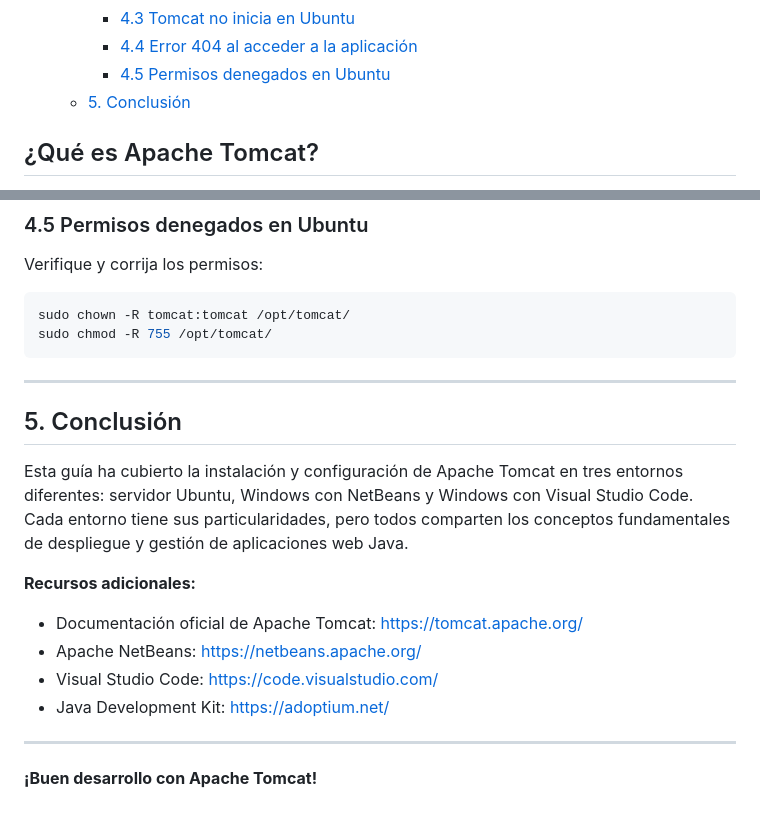
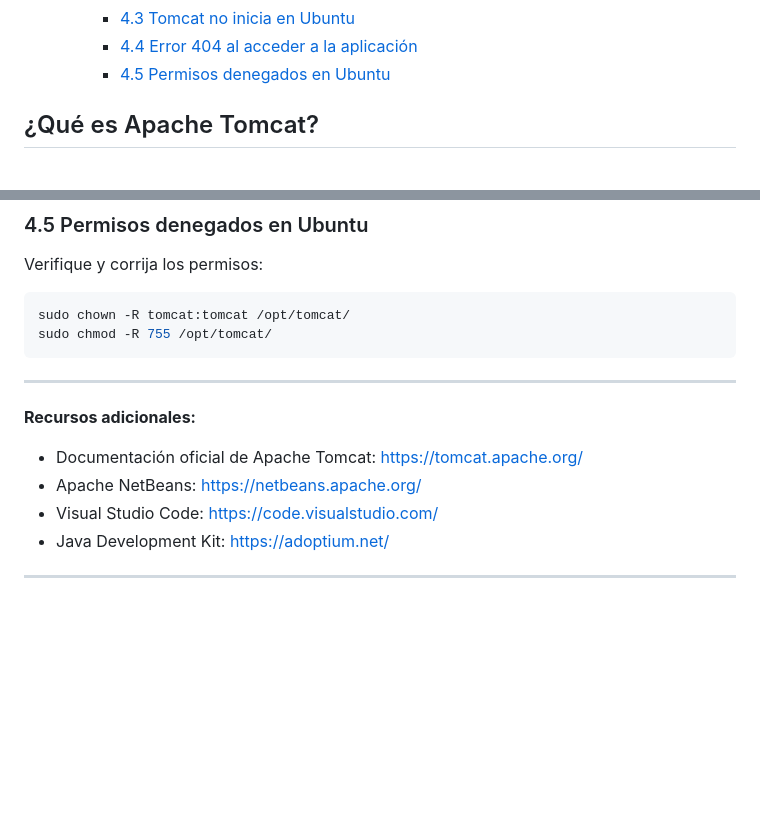
Before and after one commit to verogmayo/VGDAWProyectoDAW, a Markdown page: ServidorTomcat.md, 2 parts joined by grey strips. GitHub-like rendering; blank space fills up the shorter version.

```diff
--- a/ServidorTomcat.md
+++ b/ServidorTomcat.md
@@ -56,7 +56,6 @@ Apache Tomcat es un servidor de aplicaciones Java de código abierto que impleme
     - [4.3 Tomcat no inicia en Ubuntu](#43-tomcat-no-inicia-en-ubuntu)
     - [4.4 Error 404 al acceder a la aplicación](#44-error-404-al-acceder-a-la-aplicación)
     - [4.5 Permisos denegados en Ubuntu](#45-permisos-denegados-en-ubuntu)
-  - [5. Conclusión](#5-conclusión)
 
 
 
@@ -631,9 +630,9 @@ sudo chmod -R 755 /opt/tomcat/
 
 ---
 
-## 5. Conclusión
 
-Esta guía ha cubierto la instalación y configuración de Apache Tomcat en tres entornos diferentes: servidor Ubuntu, Windows con NetBeans y Windows con Visual Studio Code. Cada entorno tiene sus particularidades, pero todos comparten los conceptos fundamentales de despliegue y gestión de aplicaciones web Java.
+
+
 
 **Recursos adicionales:**
 
@@ -643,5 +642,3 @@ Esta guía ha cubierto la instalación y configuración de Apache Tomcat en tres
 - Java Development Kit: https://adoptium.net/
 
 ---
-
-**¡Buen desarrollo con Apache Tomcat!**
```
Also changed, not shown: Guia_Instalacion_Apache_Tomcat.md (deleted, +0 -469 lines).
